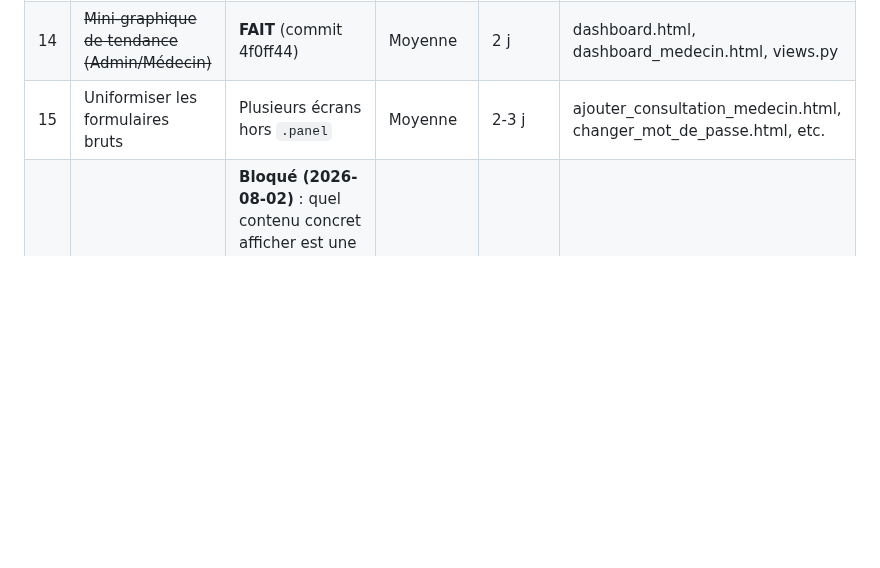
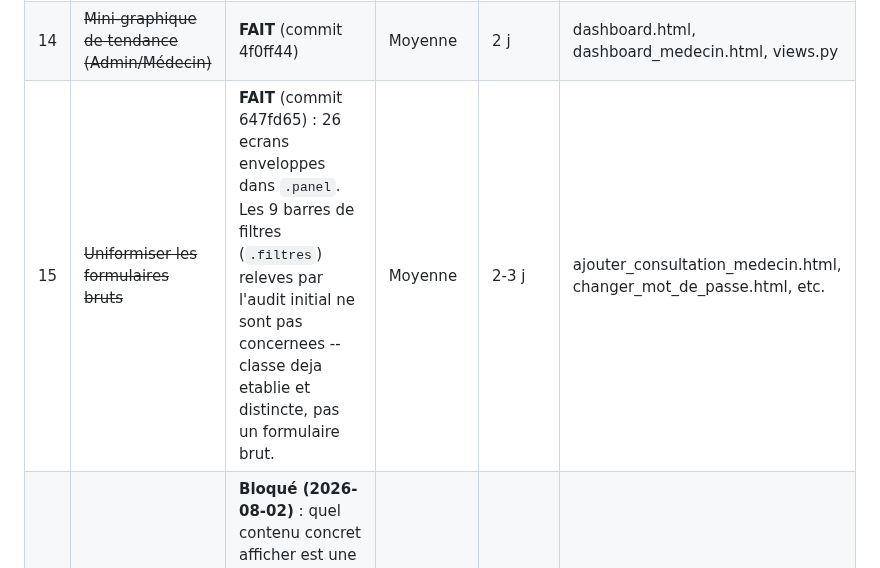
Before and after one commit to nito12973-hue/Projet_Final, a Markdown page: docs/superpowers/plan-direction-artistique.md, the part around the change. Rendered like a GitHub page; blank space fills up the shorter version.

Commit message:
docs(plan): reference le commit de l'item 15 (plan direction artistique)

```diff
--- a/docs/superpowers/plan-direction-artistique.md
+++ b/docs/superpowers/plan-direction-artistique.md
@@ -98,7 +98,7 @@ Statut par item : voir la colonne "Chantier" des tableaux ci-dessous
 | 12 | ~~Composant tooltip on-brand~~ | **FAIT** (commit ffd2408) | Faible | 1 j | base.html |
 | 13 | ~~Skeleton loaders sur les tableaux~~ | **Non retenu** (2026-08-02) : la pagination (item 1) est un lien `<a href="?page=N">` classique, navigation complete cote serveur -- pas de fetch client qui laisserait un tableau vide a couvrir. Un skeleton supposerait d'intercepter les clics en JS (fetch + history API + re-render), un changement d'architecture disproportionne par rapport au gain, sans precedent ailleurs dans l'app. Le retour visuel existe deja au niveau global (#barre-chargement). | Moyenne | 1-2 j | base.html |
 | 14 | ~~Mini-graphique de tendance (Admin/Médecin)~~ | **FAIT** (commit 4f0ff44) | Moyenne | 2 j | dashboard.html, dashboard_medecin.html, views.py |
-| 15 | Uniformiser les formulaires bruts | Plusieurs écrans hors `.panel` | Moyenne | 2-3 j | ajouter_consultation_medecin.html, changer_mot_de_passe.html, etc. |
+| 15 | ~~Uniformiser les formulaires bruts~~ | **FAIT** (commit 647fd65) : 26 ecrans enveloppes dans `.panel`. Les 9 barres de filtres (`.filtres`) releves par l'audit initial ne sont pas concernees -- classe deja etablie et distincte, pas un formulaire brut. | Moyenne | 2-3 j | ajouter_consultation_medecin.html, changer_mot_de_passe.html, etc. |
 | 16 | Rendre utile l'encart "gouvernance" du dashboard admin | **Bloqué (2026-08-02)** : quel contenu concret afficher est une decision produit (quelles metriques de gouvernance -- comptes desactives ? dernieres connexions admin ? autre ?), pas une consequence mecanique du code existant. A trancher avec l'utilisateur avant d'implementer, pour ne pas deviner. | Faible-moyenne | 1 j | dashboard.html, views.py |
 | 17 | ~~Corriger la stat non cliquable du dashboard médecin~~ | **FAIT** (commit dd11904) | Faible | 15 min | dashboard_medecin.html |
 | 18 | ~~Étendre les états vides illustrés aux 9-10 listes CRUD restantes~~ | **FAIT** (commit 21dc4be) | Faible | 1 j | liste_utilisateurs.html, liste_patients.html, etc. |
```
